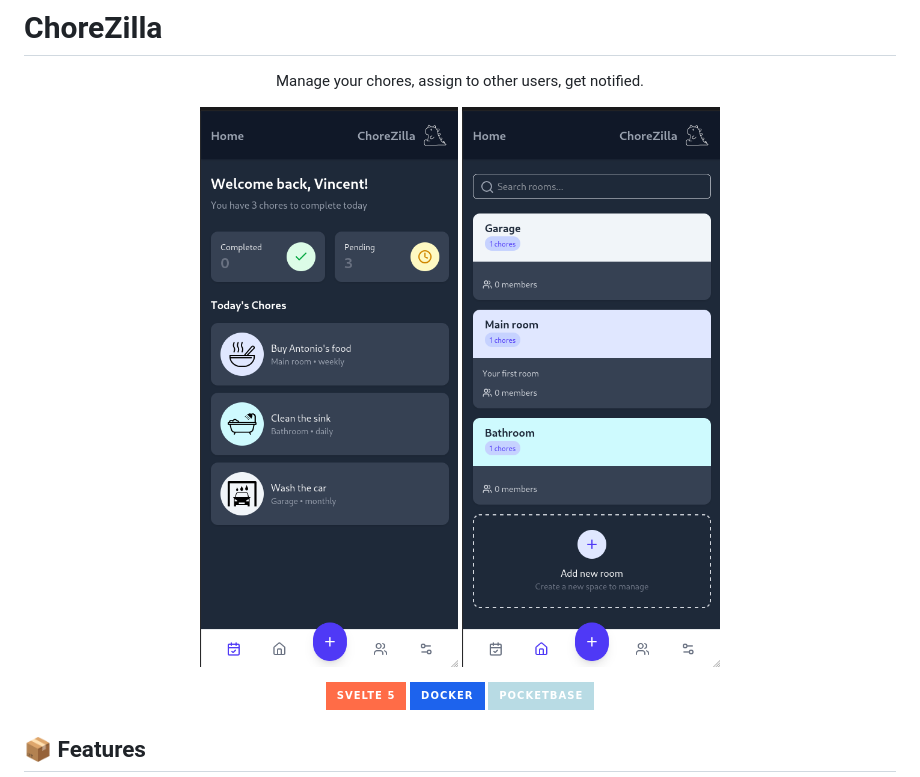
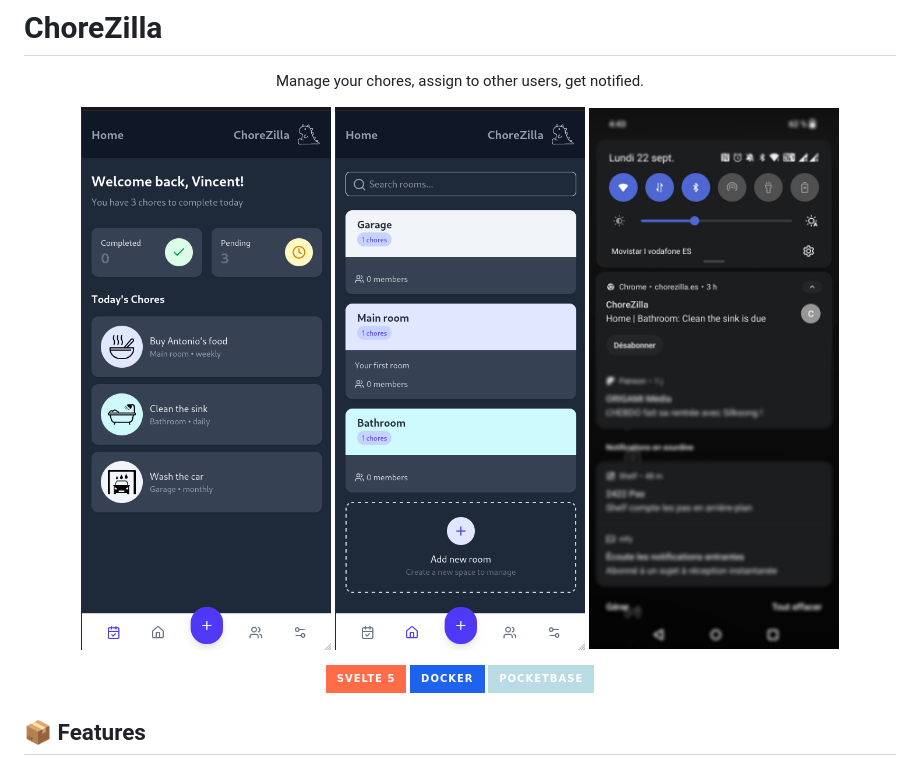
Before and after one commit to vincent/chorezilla, a Markdown page: README.md, the part around the change. Drawn GitHub-style; pictures changed too: screenshot3.png (added); badges without logos.

Commit message:
docs: screenshot

```diff
--- a/README.md
+++ b/README.md
@@ -5,8 +5,9 @@
 Manage your chores, assign to other users, get notified.
 
 <p float="left" align="middle">
-<img width="300" alt="Home screenshot" src="https://github.com/vincent/chorezilla/blob/main/screenshot1.png?raw=true">
-<img width="300" alt="Rooms screenshot" src="https://github.com/vincent/chorezilla/blob/main/screenshot2.png?raw=true">
+<img width="250" alt="Home screenshot" src="https://github.com/vincent/chorezilla/blob/main/screenshot1.png?raw=true">
+<img width="250" alt="Rooms screenshot" src="https://github.com/vincent/chorezilla/blob/main/screenshot2.png?raw=true">
+<img width="250" alt="Notification screenshot" src="https://github.com/vincent/chorezilla/blob/main/screenshot3.png?raw=true">
 </p>
 
 [![Static Badge](https://img.shields.io/badge/Svelte_5-ff6c47?style=for-the-badge)](https://svelte.dev)
```
